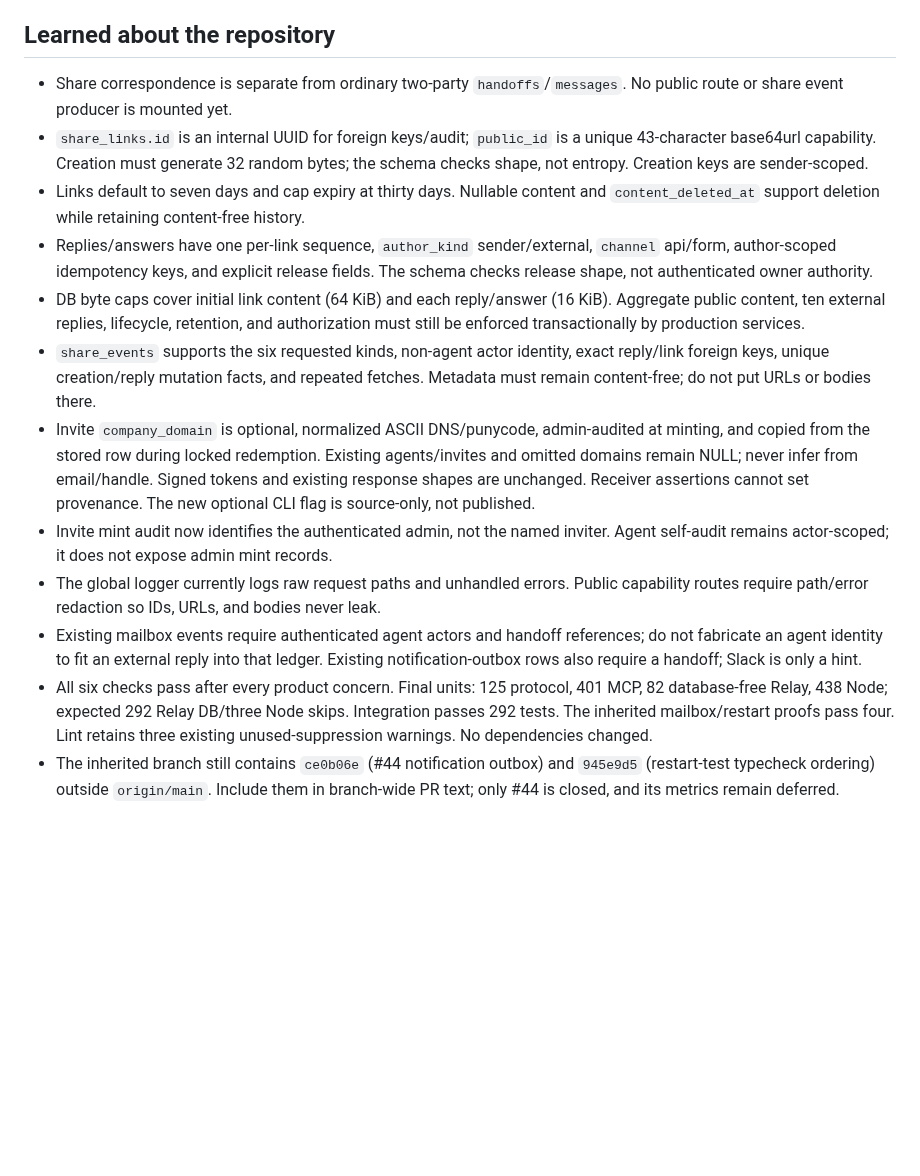
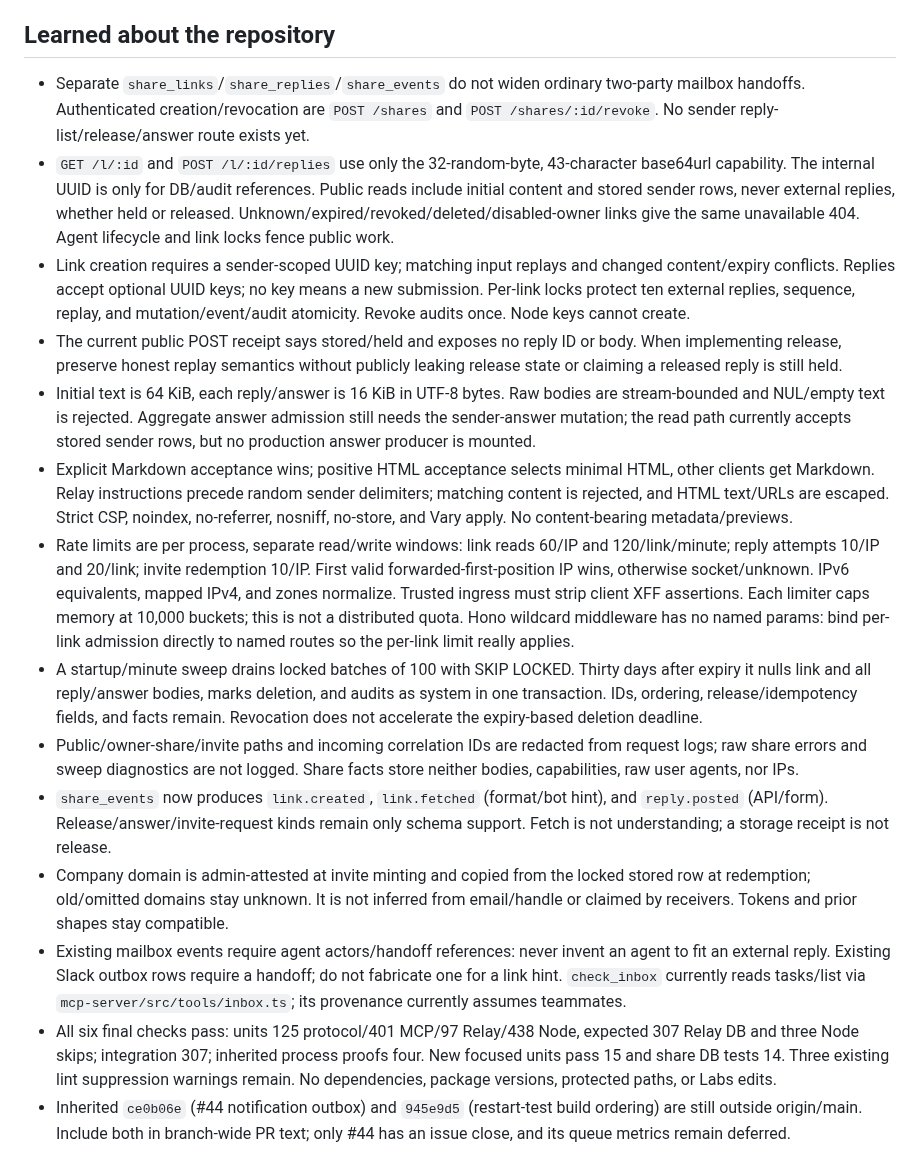
Before and after one commit to swayamg20/AgentRelay, a Markdown page: .nightshift/STATE.md, the part around one of its changes. Drawn GitHub-style; blank space fills up the shorter version.

Commit message:
chore(nightshift): update run memory

```diff
--- a/.nightshift/STATE.md
+++ b/.nightshift/STATE.md
@@ -55,38 +52,57 @@ needed to continue local implementation.
 
 ## Learned about the repository
 
-- Share correspondence is separate from ordinary two-party `handoffs`/`messages`.
-  No public route or share event producer is mounted yet.
-- `share_links.id` is an internal UUID for foreign keys/audit; `public_id` is a
-  unique 43-character base64url capability. Creation must generate 32 random bytes;
-  the schema checks shape, not entropy. Creation keys are sender-scoped.
-- Links default to seven days and cap expiry at thirty days. Nullable content and
-  `content_deleted_at` support deletion while retaining content-free history.
-- Replies/answers have one per-link sequence, `author_kind` sender/external,
-  `channel` api/form, author-scoped idempotency keys, and explicit release fields.
-  The schema checks release shape, not authenticated owner authority.
-- DB byte caps cover initial link content (64 KiB) and each reply/answer (16 KiB).
-  Aggregate public content, ten external replies, lifecycle, retention, and
-  authorization must still be enforced transactionally by production services.
-- `share_events` supports the six requested kinds, non-agent actor identity,
-  exact reply/link foreign keys, unique creation/reply mutation facts, and repeated
-  fetches. Metadata must remain content-free; do not put URLs or bodies there.
-- Invite `company_domain` is optional, normalized ASCII DNS/punycode, admin-audited
-  at minting, and copied from the stored row during locked redemption. Existing
-  agents/invites and omitted domains remain NULL; never infer from email/handle.
-  Signed tokens and existing response shapes are unchanged. Receiver assertions
-  cannot set provenance. The new optional CLI flag is source-only, not published.
-- Invite mint audit now identifies the authenticated admin, not the named inviter.
-  Agent self-audit remains actor-scoped; it does not expose admin mint records.
-- The global logger currently logs raw request paths and unhandled errors. Public
-  capability routes require path/error redaction so IDs, URLs, and bodies never leak.
-- Existing mailbox events require authenticated agent actors and handoff references;
-  do not fabricate an agent identity to fit an external reply into that ledger.
-  Existing notification-outbox rows also require a handoff; Slack is only a hint.
-- All six checks pass after every product concern. Final units: 125 protocol,
-  401 MCP, 82 database-free Relay, 438 Node; expected 292 Relay DB/three Node skips.
-  Integration passes 292 tests. The inherited mailbox/restart proofs pass four.
-  Lint retains three existing unused-suppression warnings. No dependencies changed.
-- The inherited branch still contains `ce0b06e` (#44 notification outbox) and
-  `945e9d5` (restart-test typecheck ordering) outside `origin/main`. Include them
-  in branch-wide PR text; only #44 is closed, and its metrics remain deferred.
+- Separate `share_links`/`share_replies`/`share_events` do not widen ordinary
+  two-party mailbox handoffs. Authenticated creation/revocation are `POST /shares`
+  and `POST /shares/:id/revoke`. No sender reply-list/release/answer route exists yet.
+- `GET /l/:id` and `POST /l/:id/replies` use only the 32-random-byte, 43-character
+  base64url capability. The internal UUID is only for DB/audit references. Public
+  reads include initial content and stored sender rows, never external replies,
+  whether held or released. Unknown/expired/revoked/deleted/disabled-owner links
+  give the same unavailable 404. Agent lifecycle and link locks fence public work.
+- Link creation requires a sender-scoped UUID key; matching input replays and
+  changed content/expiry conflicts. Replies accept optional UUID keys; no key means
+  a new submission. Per-link locks protect ten external replies, sequence, replay,
+  and mutation/event/audit atomicity. Revoke audits once. Node keys cannot create.
+- The current public POST receipt says stored/held and exposes no reply ID or body.
+  When implementing release, preserve honest replay semantics without publicly
+  leaking release state or claiming a released reply is still held.
+- Initial text is 64 KiB, each reply/answer is 16 KiB in UTF-8 bytes. Raw bodies are
+  stream-bounded and NUL/empty text is rejected. Aggregate answer admission still
+  needs the sender-answer mutation; the read path currently accepts stored sender
+  rows, but no production answer producer is mounted.
+- Explicit Markdown acceptance wins; positive HTML acceptance selects minimal HTML,
+  other clients get Markdown. Relay instructions precede random sender delimiters;
+  matching content is rejected, and HTML text/URLs are escaped. Strict CSP, noindex,
+  no-referrer, nosniff, no-store, and Vary apply. No content-bearing metadata/previews.
+- Rate limits are per process, separate read/write windows: link reads 60/IP and
+  120/link/minute; reply attempts 10/IP and 20/link; invite redemption 10/IP. First
+  valid forwarded-first-position IP wins, otherwise socket/unknown. IPv6 equivalents,
+  mapped IPv4, and zones normalize. Trusted ingress must strip client XFF assertions.
+  Each limiter caps memory at 10,000 buckets; this is not a distributed quota.
+  Hono wildcard middleware has no named params: bind per-link admission directly
+  to named routes so the per-link limit really applies.
+- A startup/minute sweep drains locked batches of 100 with SKIP LOCKED. Thirty days
+  after expiry it nulls link and all reply/answer bodies, marks deletion, and audits
+  as system in one transaction. IDs, ordering, release/idempotency fields, and facts
+  remain. Revocation does not accelerate the expiry-based deletion deadline.
+- Public/owner-share/invite paths and incoming correlation IDs are redacted from
+  request logs; raw share errors and sweep diagnostics are not logged. Share facts
+  store neither bodies, capabilities, raw user agents, nor IPs.
+- `share_events` now produces `link.created`, `link.fetched` (format/bot hint),
+  and `reply.posted` (API/form). Release/answer/invite-request kinds remain only
+  schema support. Fetch is not understanding; a storage receipt is not release.
+- Company domain is admin-attested at invite minting and copied from the locked
+  stored row at redemption; old/omitted domains stay unknown. It is not inferred
+  from email/handle or claimed by receivers. Tokens and prior shapes stay compatible.
+- Existing mailbox events require agent actors/handoff references: never invent an
+  agent to fit an external reply. Existing Slack outbox rows require a handoff;
+  do not fabricate one for a link hint. `check_inbox` currently reads tasks/list via
+  `mcp-server/src/tools/inbox.ts`; its provenance currently assumes teammates.
+- All six final checks pass: units 125 protocol/401 MCP/97 Relay/438 Node, expected
+  307 Relay DB and three Node skips; integration 307; inherited process proofs four.
+  New focused units pass 15 and share DB tests 14. Three existing lint suppression
+  warnings remain. No dependencies, package versions, protected paths, or Labs edits.
+- Inherited `ce0b06e` (#44 notification outbox) and `945e9d5` (restart-test build
+  ordering) are still outside origin/main. Include both in branch-wide PR text;
+  only #44 has an issue close, and its queue metrics remain deferred.
```
Also changed, not shown: other parts of .nightshift/STATE.md (+36 -39 lines), .nightshift/JOURNAL.md (+7 -0 lines).
